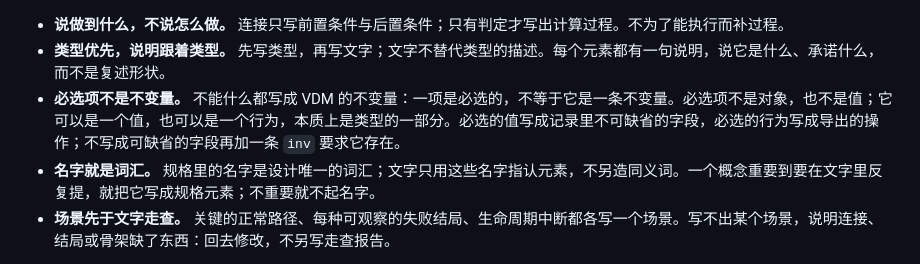
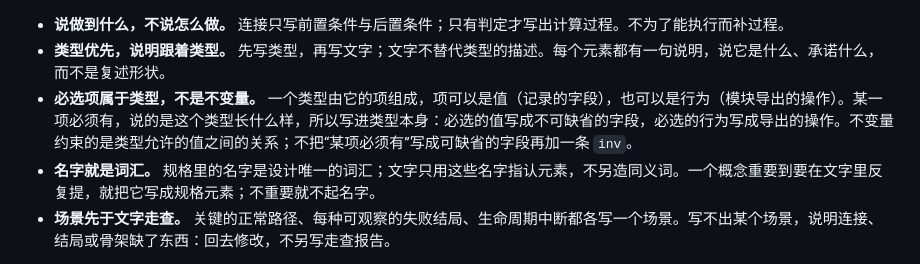
Before and after one commit to mouriya-s-lab/SSoT, a Markdown page: skills/software-design/SKILL.md, the part around the change. GitHub-like rendering.

Commit message:
State the required-item rule plainly
A type consists of items, values or behaviours; a required item is part of the
type's shape, while an invariant constrains relations among allowed values.

Co-Authored-By: Mouriya-Emma <85676458+Mouriya-Emma@users.noreply.github.com>

```diff
--- a/skills/software-design/SKILL.md
+++ b/skills/software-design/SKILL.md
@@ -92,7 +92,7 @@ SignalColour = <Red> | <Amber> | <FlashingAmber> | <Green>
 
 - **说做到什么，不说怎么做。** 连接只写前置条件与后置条件；只有判定才写出计算过程。不为了能执行而补过程。
 - **类型优先，说明跟着类型。** 先写类型，再写文字；文字不替代类型的描述。每个元素都有一句说明，说它是什么、承诺什么，而不是复述形状。
-- **必选项不是不变量。** 不能什么都写成 VDM 的不变量：一项是必选的，不等于它是一条不变量。必选项不是对象，也不是值；它可以是一个值，也可以是一个行为，本质上是类型的一部分。必选的值写成记录里不可缺省的字段，必选的行为写成导出的操作；不写成可缺省的字段再加一条 `inv` 要求它存在。
+- **必选项属于类型，不是不变量。** 一个类型由它的项组成，项可以是值（记录的字段），也可以是行为（模块导出的操作）。某一项必须有，说的是这个类型长什么样，所以写进类型本身：必选的值写成不可缺省的字段，必选的行为写成导出的操作。不变量约束的是类型允许的值之间的关系；不把“某项必须有”写成可缺省的字段再加一条 `inv`。
 - **名字就是词汇。** 规格里的名字是设计唯一的词汇；文字只用这些名字指认元素，不另造同义词。一个概念重要到要在文字里反复提，就把它写成规格元素；不重要就不起名字。
 - **场景先于文字走查。** 关键的正常路径、每种可观察的失败结局、生命周期中断都各写一个场景。写不出某个场景，说明连接、结局或骨架缺了东西：回去修改，不另写走查报告。
 
```
